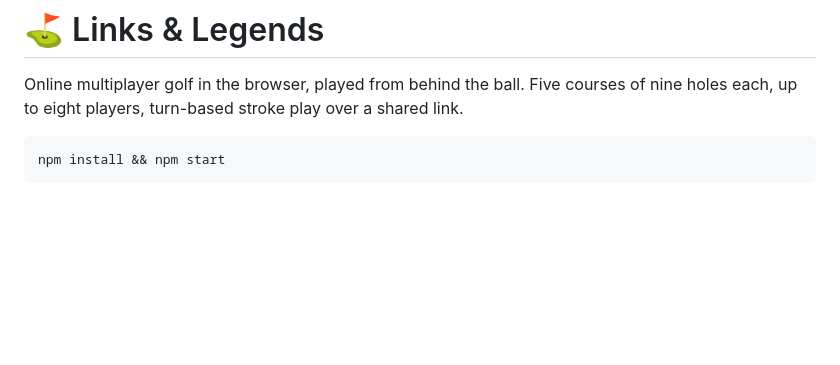
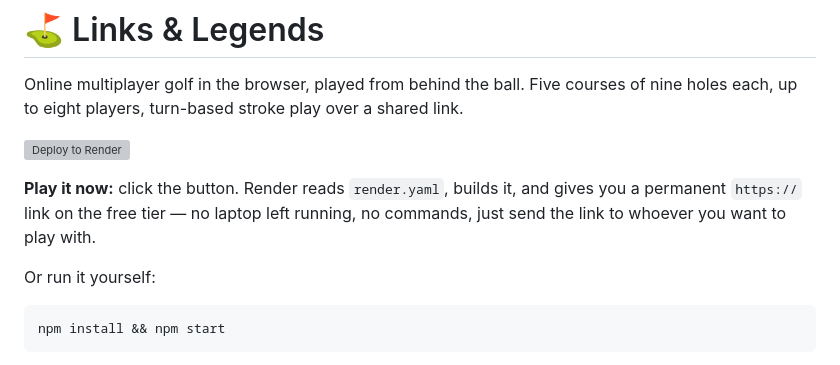
Before and after one commit to owenweaver7477-dotcom/links-and-legends, a Markdown page: README.md, the part around the change. Drawn GitHub-style; blank space fills up the shorter version; grey boxes are pictures that could not be loaded.

Commit message:
Add one-click Render deploy button
Co-Authored-By: Claude Opus 5 <noreply@anthropic.com>

````diff
--- a/README.md
+++ b/README.md
@@ -3,6 +3,14 @@
 Online multiplayer golf in the browser, played from behind the ball. Five
 courses of nine holes each, up to eight players, turn-based stroke play over a
 shared link.
+
+[![Deploy to Render](https://render.com/images/deploy-to-render-button.svg)](https://render.com/deploy?repo=https://github.com/owenweaver7477-dotcom/links-and-legends)
+
+**Play it now:** click the button. Render reads `render.yaml`, builds it, and
+gives you a permanent `https://` link on the free tier — no laptop left running,
+no commands, just send the link to whoever you want to play with.
+
+Or run it yourself:
 
 ```bash
 npm install && npm start
````
